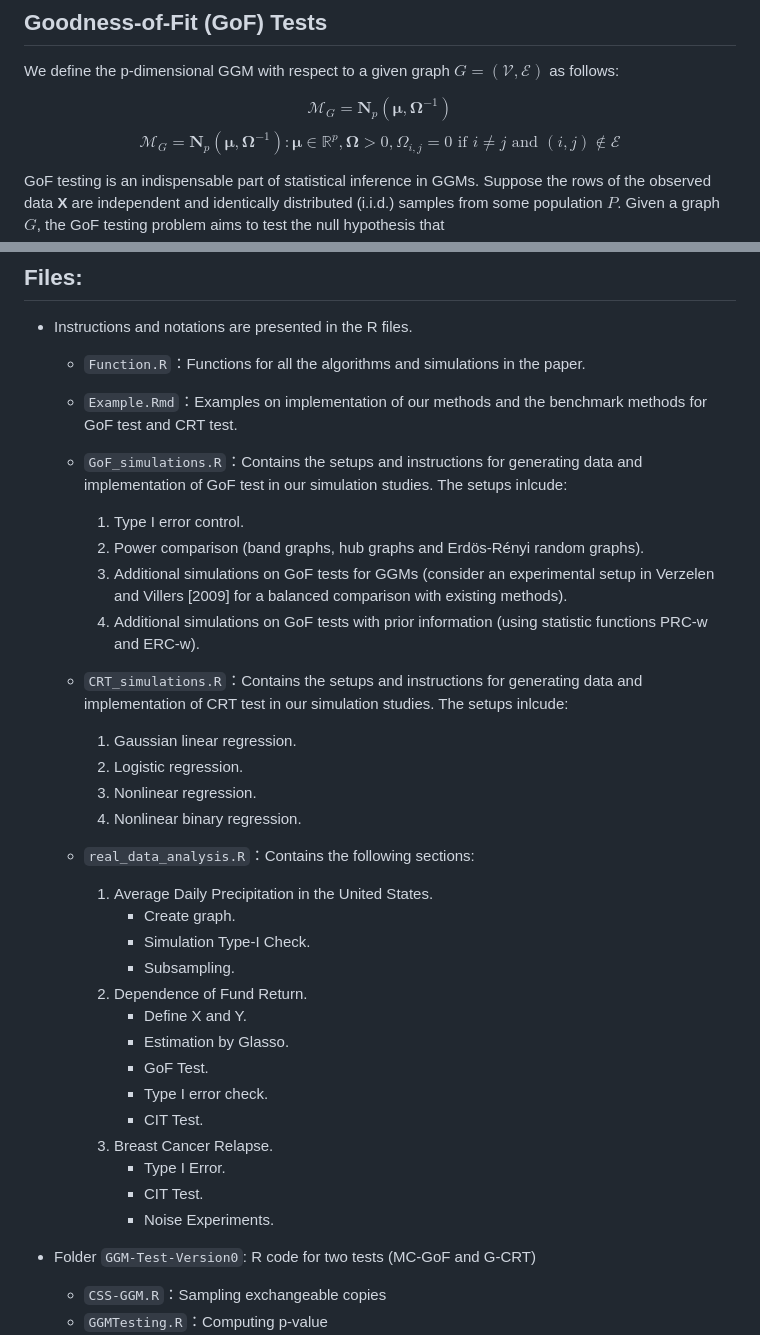
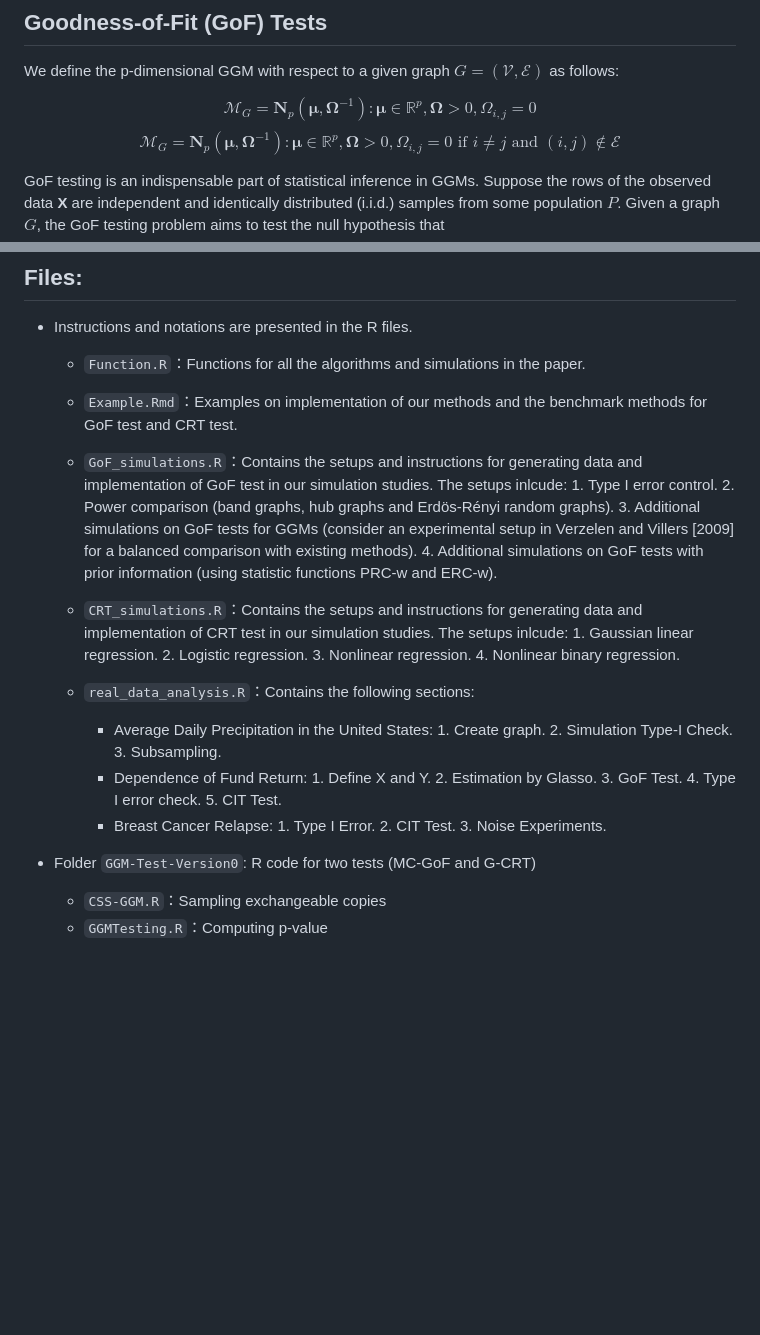
Before and after one commit to xiaotong0201/GGMtest, a Markdown page: README.md, 2 parts joined by grey strips. Drawn GitHub-style; blank space fills up the shorter version.

```diff
--- a/README.md
+++ b/README.md
@@ -6,7 +6,7 @@ This repository contains source code for conducting hypothesis testing in Gaussi
 
 We define the p-dimensional GGM with respect to a given graph $G = (\mathcal{V},\mathcal{E})$ as follows:
 
-$$\mathcal{M}_G = { \mathbf{N}_p(\boldsymbol{\mu}, \boldsymbol{\Omega}^{-1})}$$ $$\mathcal{M}_G = { \mathbf{N}_p(\boldsymbol{\mu}, \boldsymbol{\Omega}^{-1}): \boldsymbol{\mu} \in \mathbb{R}^p, \boldsymbol{\Omega} > 0, \Omega_{i,j} = 0 \text{ if } i \neq j \text{ and } (i,j) \notin \mathcal{E} }$$
+$$\mathcal{M}_G = { \mathbf{N}_p(\boldsymbol{\mu}, \boldsymbol{\Omega}^{-1}) : \boldsymbol{\mu} \in \mathbb{R}^p, \boldsymbol{\Omega} > 0, \Omega_{i,j} = 0}$$ $$\mathcal{M}_G = { \mathbf{N}_p(\boldsymbol{\mu}, \boldsymbol{\Omega}^{-1}): \boldsymbol{\mu} \in \mathbb{R}^p, \boldsymbol{\Omega} > 0, \Omega_{i,j} = 0 \text{ if } i \neq j \text{ and } (i,j) \notin \mathcal{E} }$$
 
 GoF testing is an indispensable part of statistical inference in GGMs. Suppose the rows of the observed data **X** are independent and identically distributed (i.i.d.) samples from some population $P$. Given a graph $G$, the GoF testing problem aims to test the null hypothesis that $$H_0: P \in \mathcal{M}_G$$
 
@@ -28,36 +28,15 @@ Our methodology is based on a combination of the conditional randomization test
 
     -   `Example.Rmd`：Examples on implementation of our methods and the benchmark methods for GoF test and CRT test.
 
-    -   `GoF_simulations.R`：Contains the setups and instructions for generating data and implementation of GoF test in our simulation studies. The setups inlcude:
+    -   `GoF_simulations.R`：Contains the setups and instructions for generating data and implementation of GoF test in our simulation studies. The setups inlcude: 1. Type I error control. 2. Power comparison (band graphs, hub graphs and Erdös-Rényi random graphs). 3. Additional simulations on GoF tests for GGMs (consider an experimental setup in Verzelen and Villers [2009] for a balanced comparison with existing methods). 4. Additional simulations on GoF tests with prior information (using statistic functions PRC-w and ERC-w).
 
-        1.  Type I error control.
-        2.  Power comparison (band graphs, hub graphs and Erdös-Rényi random graphs).
-        3.  Additional simulations on GoF tests for GGMs (consider an experimental setup in Verzelen and Villers [2009] for a balanced comparison with existing methods).
-        4.  Additional simulations on GoF tests with prior information (using statistic functions PRC-w and ERC-w).
-
-    -   `CRT_simulations.R`：Contains the setups and instructions for generating data and implementation of CRT test in our simulation studies. The setups inlcude:
-
-        1.  Gaussian linear regression.
-        2.  Logistic regression.
-        3.  Nonlinear regression.
-        4.  Nonlinear binary regression.
+    -   `CRT_simulations.R`：Contains the setups and instructions for generating data and implementation of CRT test in our simulation studies. The setups inlcude: 1. Gaussian linear regression. 2. Logistic regression. 3. Nonlinear regression. 4. Nonlinear binary regression.
 
     -   `real_data_analysis.R`：Contains the following sections:
 
-        1.  Average Daily Precipitation in the United States.
-            -   Create graph.
-            -   Simulation Type-I Check.
-            -   Subsampling.
-        2.  Dependence of Fund Return.
-            -   Define X and Y.
-            -   Estimation by Glasso.
-            -   GoF Test.
-            -   Type I error check.
-            -   CIT Test.
-        3.  Breast Cancer Relapse.
-            -   Type I Error.
-            -   CIT Test.
-            -   Noise Experiments.
+        -   Average Daily Precipitation in the United States: 1. Create graph. 2. Simulation Type-I Check. 3. Subsampling.
+        -   Dependence of Fund Return: 1. Define X and Y. 2. Estimation by Glasso. 3. GoF Test. 4. Type I error check. 5. CIT Test.
+        -   Breast Cancer Relapse: 1. Type I Error. 2. CIT Test. 3. Noise Experiments.
 
 -   Folder `GGM-Test-Version0`: R code for two tests (MC-GoF and G-CRT)
 
```
